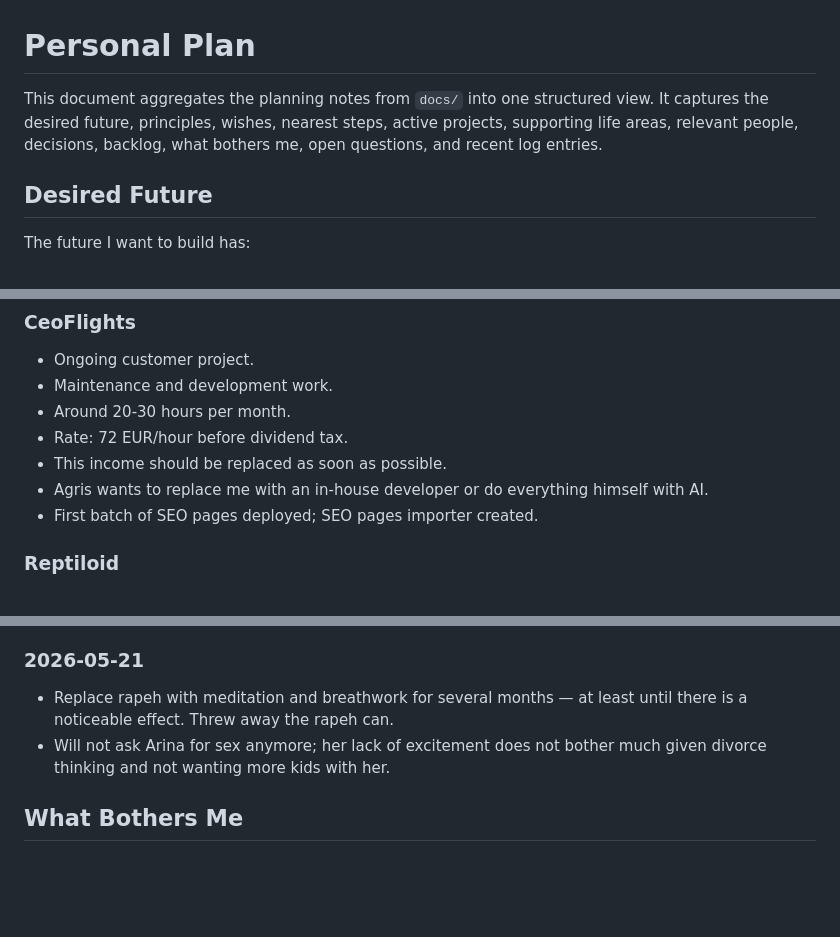
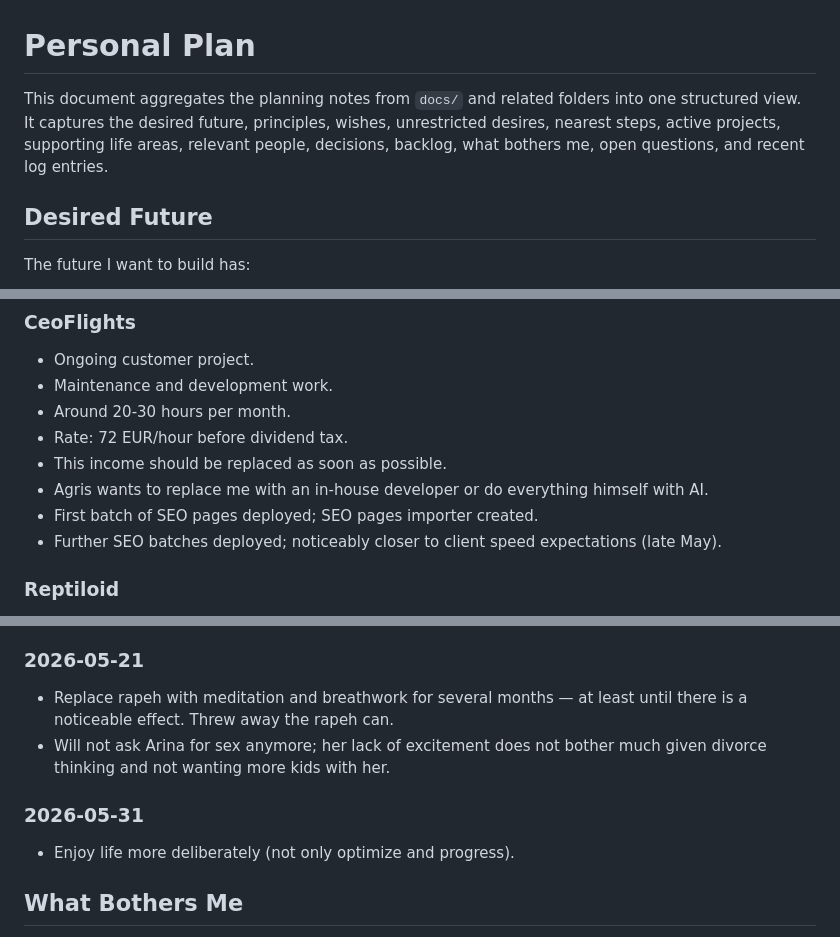
Before and after one commit to webjaros/plan-and-diary, a Markdown page: aggregated.md, 3 parts joined by grey strips. GitHub-like rendering; blank space fills up the shorter version.

```diff
--- a/aggregated.md
+++ b/aggregated.md
@@ -1,6 +1,6 @@
 # Personal Plan
 
-This document aggregates the planning notes from `docs/` into one structured view. It captures the desired future, principles, wishes, nearest steps, active projects, supporting life areas, relevant people, decisions, backlog, what bothers me, open questions, and recent log entries.
+This document aggregates the planning notes from `docs/` and related folders into one structured view. It captures the desired future, principles, wishes, unrestricted desires, nearest steps, active projects, supporting life areas, relevant people, decisions, backlog, what bothers me, open questions, and recent log entries.
 
 ## Desired Future
 
@@ -101,6 +114,7 @@ Pay attention to the life that is actually happening. Avoid spending excessive e
 - This income should be replaced as soon as possible.
 - Agris wants to replace me with an in-house developer or do everything himself with AI.
 - First batch of SEO pages deployed; SEO pages importer created.
+- Further SEO batches deployed; noticeably closer to client speed expectations (late May).
 
 ### Reptiloid
 
@@ -216,6 +231,10 @@ This must happen every day and must be protected.
 - Replace rapeh with meditation and breathwork for several months — at least until there is a noticeable effect. Threw away the rapeh can.
 - Will not ask Arina for sex anymore; her lack of excitement does not bother much given divorce thinking and not wanting more kids with her.
 
+### 2026-05-31
+
+- Enjoy life more deliberately (not only optimize and progress).
+
 ## What Bothers Me
 
 1. I can't stop doing rapeh.
```
Also changed, not shown: other parts of aggregated.md (+38 -0 lines), docs/log.md (+18 -0 lines), what-i-really-want/text.md (added, +106 -0 lines).
